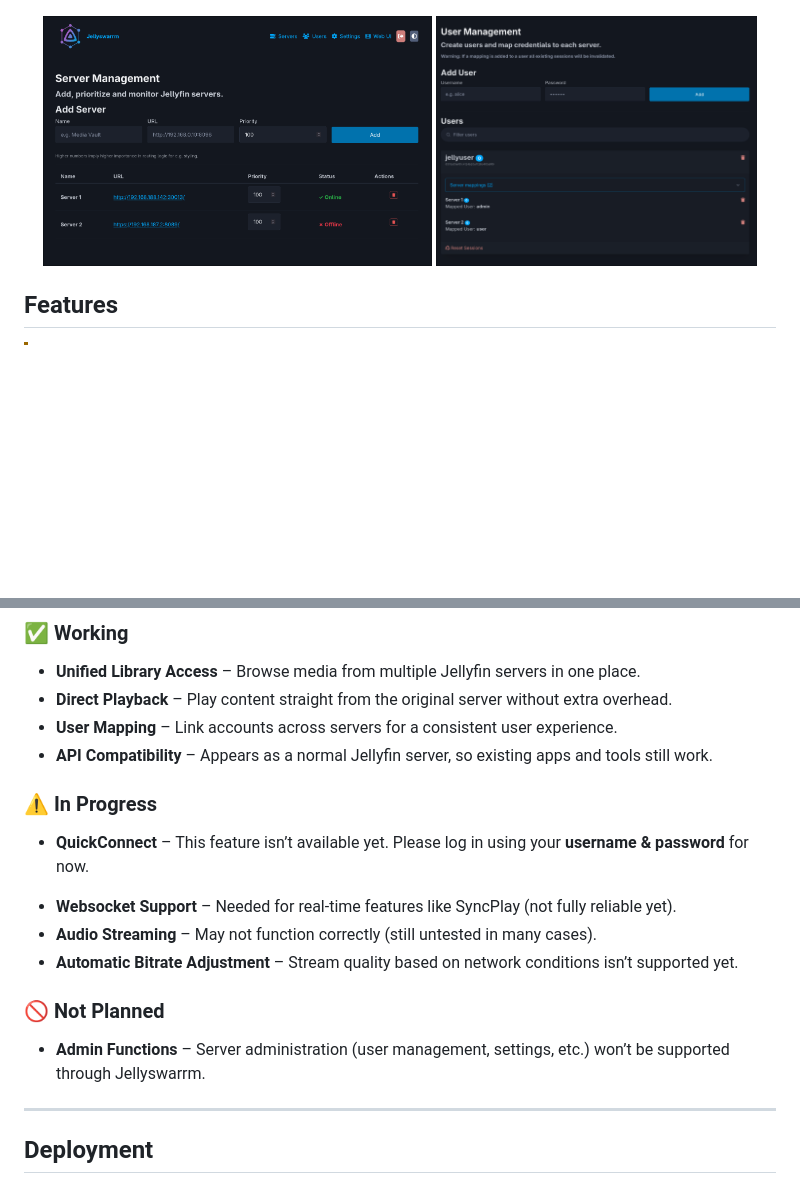
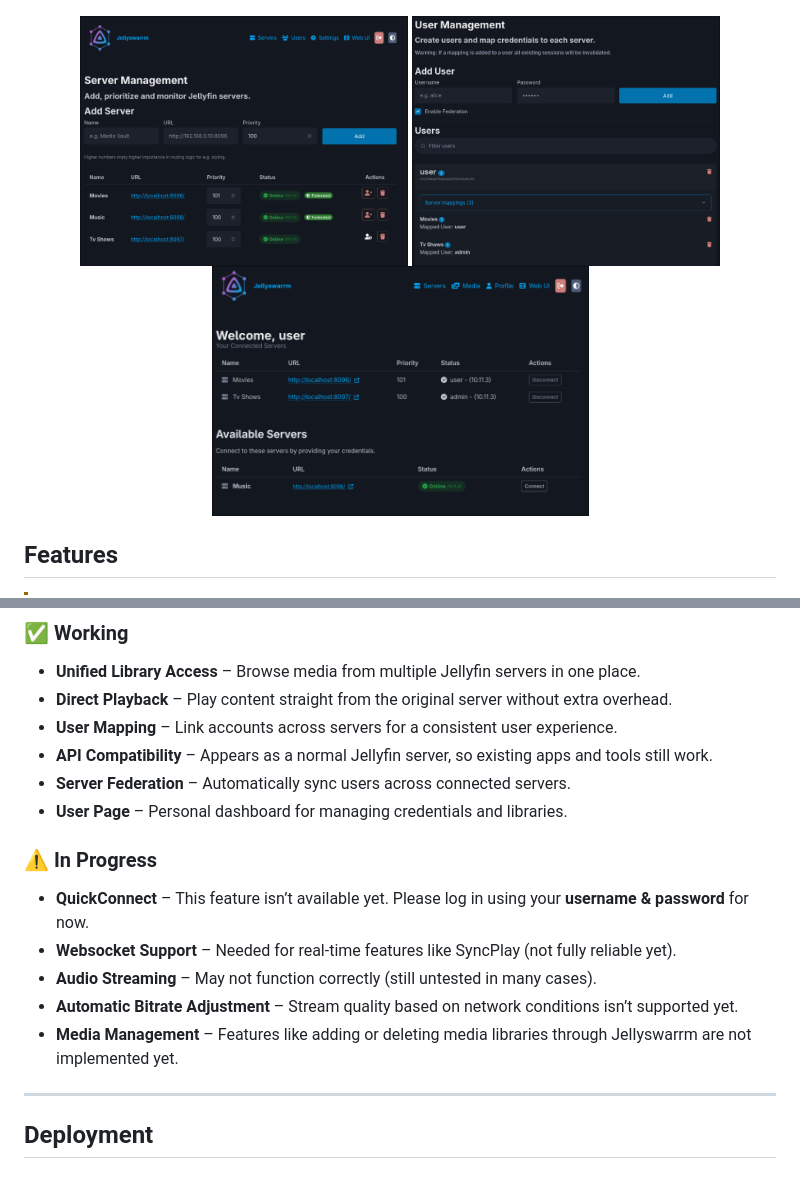
Before and after one commit to LLukas22/Jellyswarrm, a Markdown page: README.md, 2 parts joined by grey strips. GitHub-like rendering; pictures changed too: media/servers.png, media/user_page.png (added), media/users.png; blank space fills up the shorter version.

```diff
--- a/README.md
+++ b/README.md
@@ -26,7 +26,8 @@ Jellyswarrm is a reverse proxy that lets you combine multiple Jellyfin servers i
 <p align="center">
   <!-- Side-by-side smaller views, same height -->
   <img src="./media/servers.png" alt="Server Selection" height="250px" style="margin-right:10px;">
-  <img src="./media/users.png" alt="User Mappings" height="250px">
+  <img src="./media/users.png" alt="User Mappings" height="250px" style="margin-right:10px;">
+  <img src="./media/user_page.png" alt="Settings" height="250px">
 </p>
 
 ## Features
@@ -40,17 +41,16 @@ Jellyswarrm is a reverse proxy that lets you combine multiple Jellyfin servers i
 * **Direct Playback** – Play content straight from the original server without extra overhead.
 * **User Mapping** – Link accounts across servers for a consistent user experience.
 * **API Compatibility** – Appears as a normal Jellyfin server, so existing apps and tools still work.
+* **Server Federation** – Automatically sync users across connected servers.
+* **User Page** – Personal dashboard for managing credentials and libraries.
 
 ### ⚠️ In Progress
 
-- **QuickConnect** – This feature isn’t available yet. Please log in using your **username & password** for now.
+* **QuickConnect** – This feature isn’t available yet. Please log in using your **username & password** for now.
 * **Websocket Support** – Needed for real-time features like SyncPlay (not fully reliable yet).
 * **Audio Streaming** – May not function correctly (still untested in many cases).
 * **Automatic Bitrate Adjustment** – Stream quality based on network conditions isn’t supported yet.
-
-### 🚫 Not Planned
-
-* **Admin Functions** – Server administration (user management, settings, etc.) won’t be supported through Jellyswarrm.
+* **Media Management** – Features like adding or deleting media libraries through Jellyswarrm are not implemented yet.
 
 ---
 
```
Also changed, not shown: docs/ui.md (+38 -14 lines), docs/images/add_user.png, docs/images/federated.png (added), docs/images/servers.png, 4 other files.
